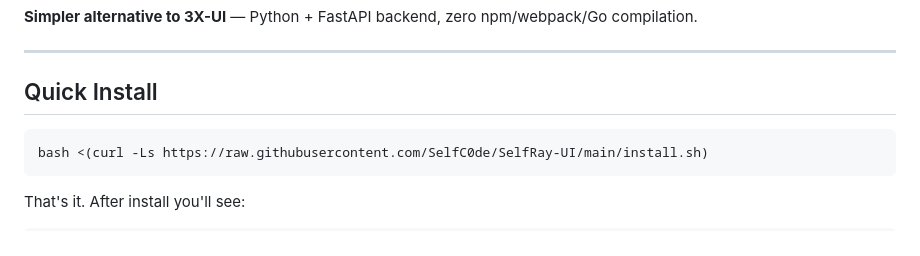
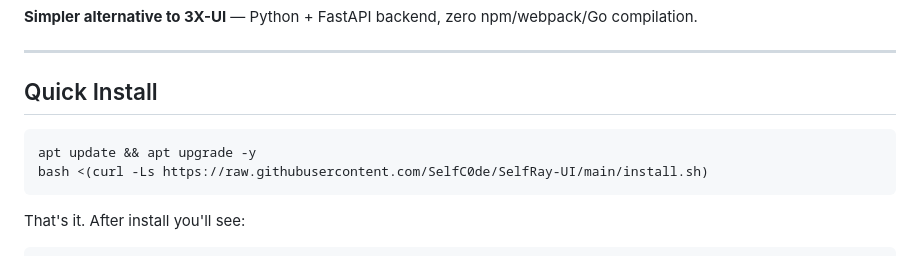
Before and after one commit to SelfC0de/SelfRay-UI, a Markdown page: README.md, the part around the change. GitHub-like rendering.

Commit message:
docs: add apt update before install

````diff
--- a/README.md
+++ b/README.md
@@ -9,6 +9,7 @@ Lightweight Xray panel. One command install. Full protocol support.
 ## Quick Install
 
 ```bash
+apt update && apt upgrade -y
 bash <(curl -Ls https://raw.githubusercontent.com/SelfC0de/SelfRay-UI/main/install.sh)
 ```
 
````
